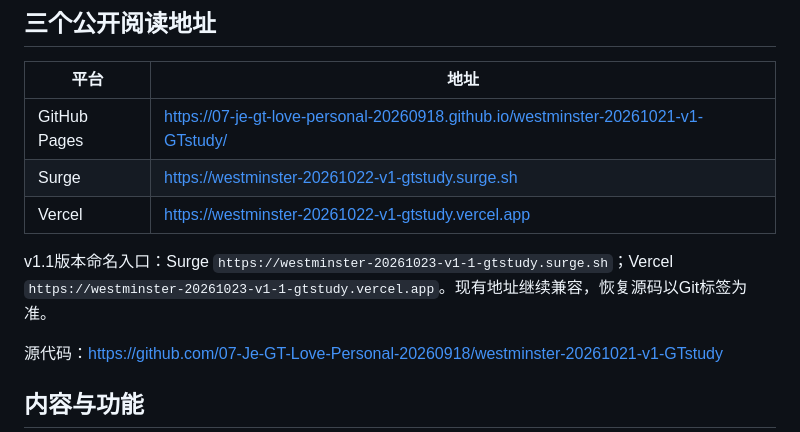
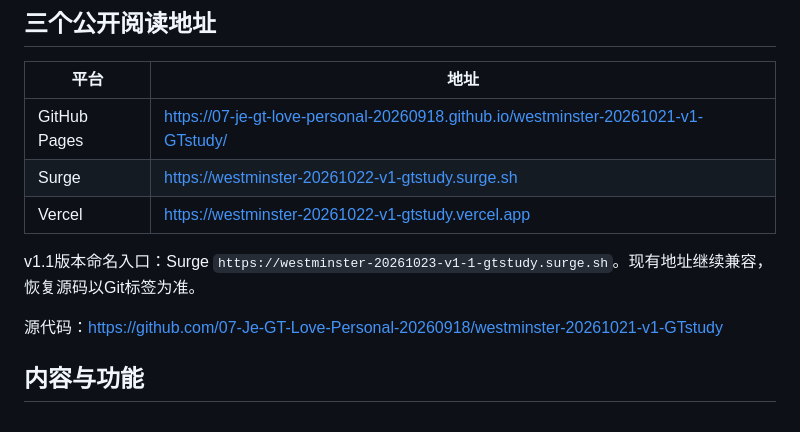
Before and after one commit to 07-Je-GT-Love-Personal-20260918/westminster-20261021-v1-GTstudy, a Markdown page: README.md, the part around the change. GitHub-like rendering.

```diff
--- a/README.md
+++ b/README.md
@@ -12,7 +12,7 @@
 | Surge | https://westminster-20261022-v1-gtstudy.surge.sh |
 | Vercel | https://westminster-20261022-v1-gtstudy.vercel.app |
 
-v1.1版本命名入口：Surge `https://westminster-20261023-v1-1-gtstudy.surge.sh`；Vercel `https://westminster-20261023-v1-1-gtstudy.vercel.app`。现有地址继续兼容，恢复源码以Git标签为准。
+v1.1版本命名入口：Surge `https://westminster-20261023-v1-1-gtstudy.surge.sh`。现有地址继续兼容，恢复源码以Git标签为准。
 
 源代码：https://github.com/07-Je-GT-Love-Personal-20260918/westminster-20261021-v1-GTstudy
 
```
Also changed, not shown: VERIFICATION.md (+1 -1 lines).
